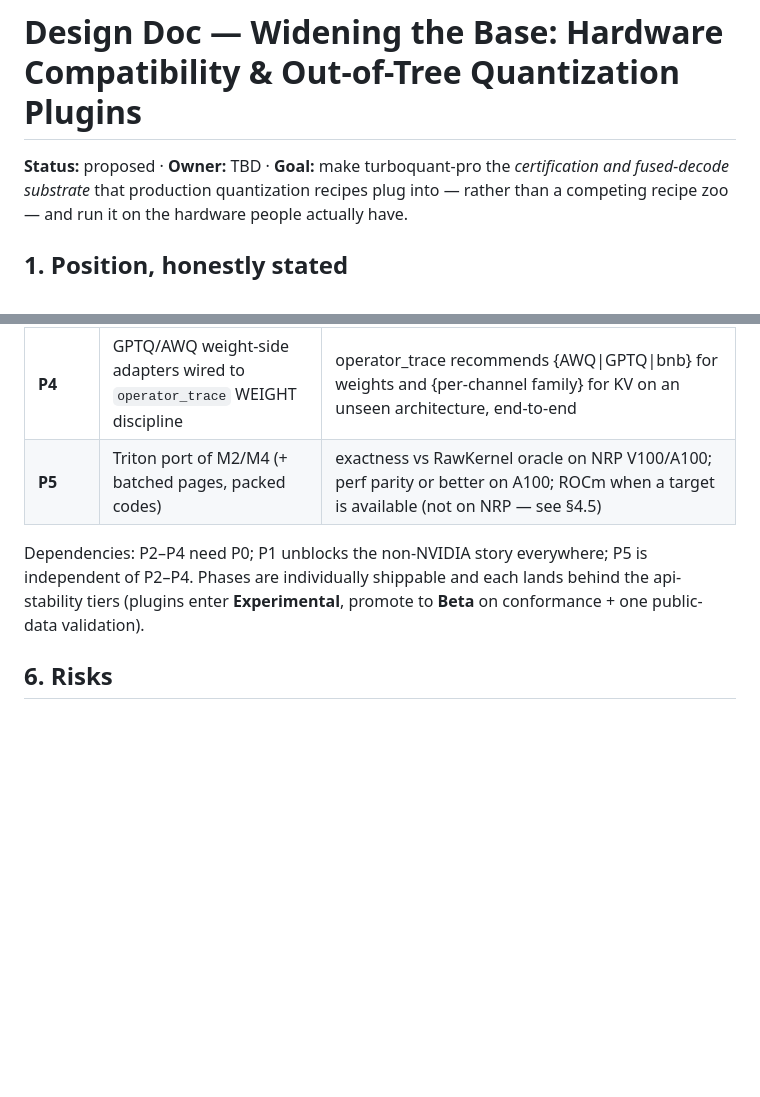
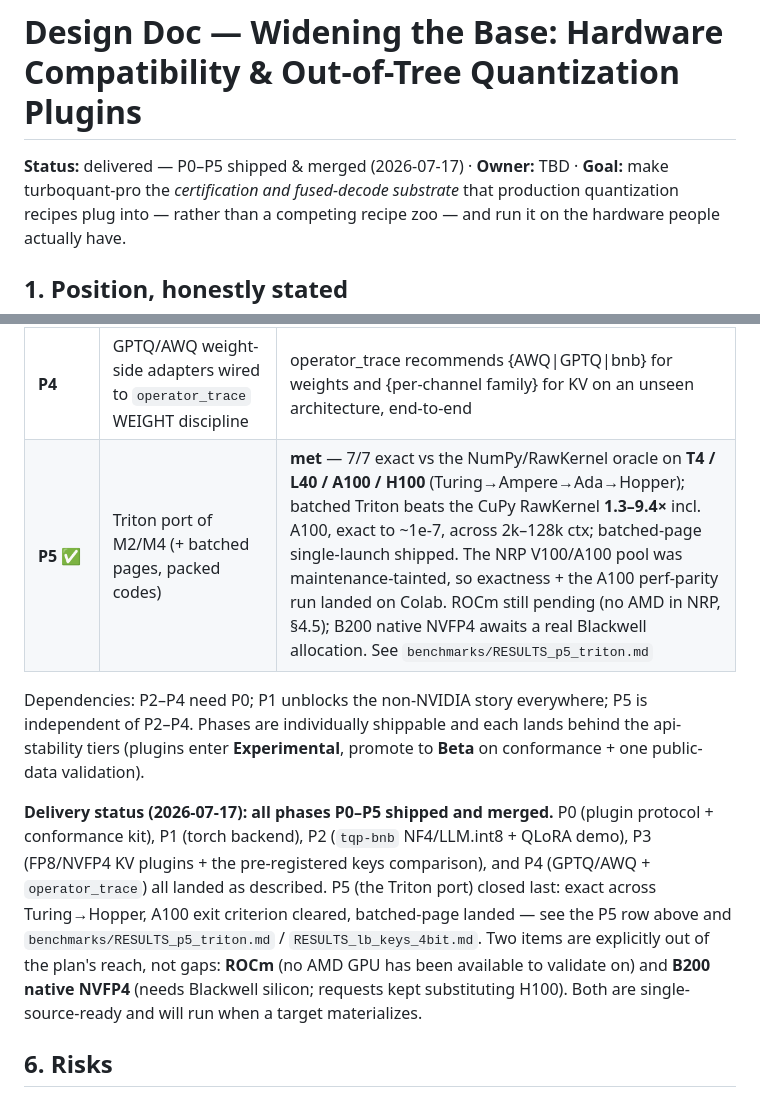
Before and after one commit to ahb-sjsu/turboquant-pro, a Markdown page: docs/DESIGN_hardware_and_plugins.md, 2 parts joined by grey strips. Drawn GitHub-style; blank space fills up the shorter version.

Commit message:
docs: mark P5 done and the P0-P5 widening plan delivered
Status: proposed -> delivered. P5 row marked met with the actual outcome
(exact on T4/L40/A100/H100, batched beats RawKernel 1.3-9.4x incl. A100,
batched-page shipped) and the V100/A100-tainted -> Colab correction. Added a
delivery-status block: all phases shipped; ROCm and B200 native NVFP4 flagged
as out-of-reach (no AMD / no Blackwell), not gaps.

Co-Authored-By: Claude Opus 4.8 <noreply@anthropic.com>

```diff
--- a/docs/DESIGN_hardware_and_plugins.md
+++ b/docs/DESIGN_hardware_and_plugins.md
@@ -1,6 +1,6 @@
 # Design Doc — Widening the Base: Hardware Compatibility & Out-of-Tree Quantization Plugins
 
-**Status:** proposed · **Owner:** TBD · **Goal:** make turboquant-pro the
+**Status:** delivered — P0–P5 shipped & merged (2026-07-17) · **Owner:** TBD · **Goal:** make turboquant-pro the
 *certification and fused-decode substrate* that production quantization recipes
 plug into — rather than a competing recipe zoo — and run it on the hardware
 people actually have.
@@ -225,12 +225,24 @@ manager stays the integration point.
 | **P2** | `tqp-bnb` (out-of-tree): NF4/FP4 blockwise + LLM.int8 adapters | conformance green; fused decode exactness for bnb-NF4 keys via `grid_params`; QLoRA interop demo (bnb-quantized model, our KV cache) |
 | **P3** | FP8 KV + NVFP4 KV plugins (code-space first, `ml_dtypes`-emulated CI; block-granular `a` extension) | the pre-registered FP8-vs-NVFP4-vs-per-channel keys comparison published to `benchmarks/` with LongBench numbers, run on NRP Ada (L4/L40S — native FP8, user-requestable) with Hopper if the LLM-workload access is granted; NVFP4 emulated unless Blackwell access materializes |
 | **P4** | GPTQ/AWQ weight-side adapters wired to `operator_trace` WEIGHT discipline | operator_trace recommends {AWQ\|GPTQ\|bnb} for weights and {per-channel family} for KV on an unseen architecture, end-to-end |
-| **P5** | Triton port of M2/M4 (+ batched pages, packed codes) | exactness vs RawKernel oracle on NRP V100/A100; perf parity or better on A100; ROCm when a target is available (not on NRP — see §4.5) |
+| **P5 ✅** | Triton port of M2/M4 (+ batched pages, packed codes) | **met** — 7/7 exact vs the NumPy/RawKernel oracle on **T4 / L40 / A100 / H100** (Turing→Ampere→Ada→Hopper); batched Triton beats the CuPy RawKernel **1.3–9.4×** incl. A100, exact to ~1e-7, across 2k–128k ctx; batched-page single-launch shipped. The NRP V100/A100 pool was maintenance-tainted, so exactness + the A100 perf-parity run landed on Colab. ROCm still pending (no AMD in NRP, §4.5); B200 native NVFP4 awaits a real Blackwell allocation. See `benchmarks/RESULTS_p5_triton.md` |
 
 Dependencies: P2–P4 need P0; P1 unblocks the non-NVIDIA story everywhere; P5
 is independent of P2–P4. Phases are individually shippable and each lands
 behind the api-stability tiers (plugins enter **Experimental**, promote to
 **Beta** on conformance + one public-data validation).
+
+**Delivery status (2026-07-17): all phases P0–P5 shipped and merged.**
+P0 (plugin protocol + conformance kit), P1 (torch backend), P2 (`tqp-bnb`
+NF4/LLM.int8 + QLoRA demo), P3 (FP8/NVFP4 KV plugins + the pre-registered keys
+comparison), and P4 (GPTQ/AWQ + `operator_trace`) all landed as described. P5
+(the Triton port) closed last: exact across Turing→Hopper, A100 exit criterion
+cleared, batched-page landed — see the P5 row above and
+`benchmarks/RESULTS_p5_triton.md` / `RESULTS_lb_keys_4bit.md`. Two items are
+explicitly out of the plan's reach, not gaps: **ROCm** (no AMD GPU has been
+available to validate on) and **B200 native NVFP4** (needs Blackwell silicon;
+requests kept substituting H100). Both are single-source-ready and will run when
+a target materializes.
 
 ## 6. Risks
 
```
